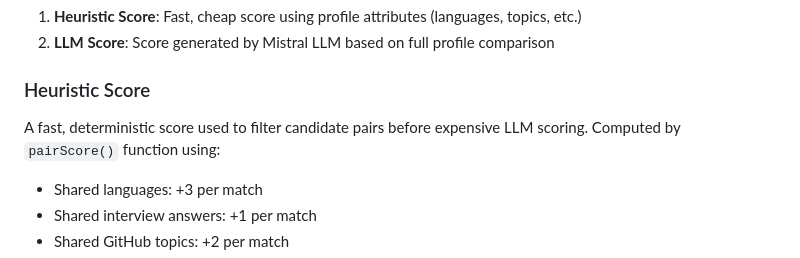
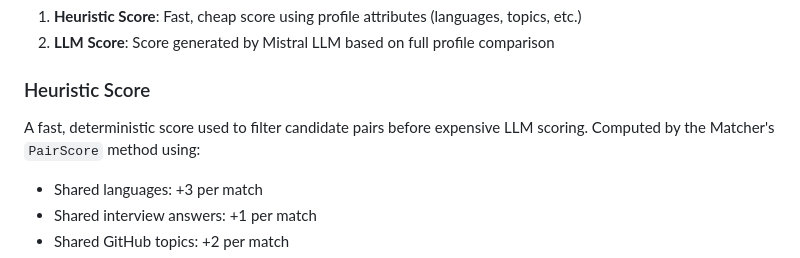
Before and after one commit to jorisgillis/agentic-blind-date, a Markdown page: CONTEXT.md, the part around one of its changes. Rendered like a GitHub page.

Commit message:
docs: Name the current PairScore method in CONTEXT.md (#108)
Generated by Mistral Vibe.
Co-Authored-By: Mistral Vibe <vibe@mistral.ai>

```diff
--- a/CONTEXT.md
+++ b/CONTEXT.md
@@ -51,7 +51,7 @@ A numeric score from 0-100 indicating how well two participants match. Generated
 2. **LLM Score**: Score generated by Mistral LLM based on full profile comparison
 
 ### Heuristic Score
-A fast, deterministic score used to filter candidate pairs before expensive LLM scoring. Computed by `pairScore()` function using:
+A fast, deterministic score used to filter candidate pairs before expensive LLM scoring. Computed by the Matcher's `PairScore` method using:
 - Shared languages: +3 per match
 - Shared interview answers: +1 per match
 - Shared GitHub topics: +2 per match
```
Also changed, not shown: other parts of CONTEXT.md (+1 -1 lines).
